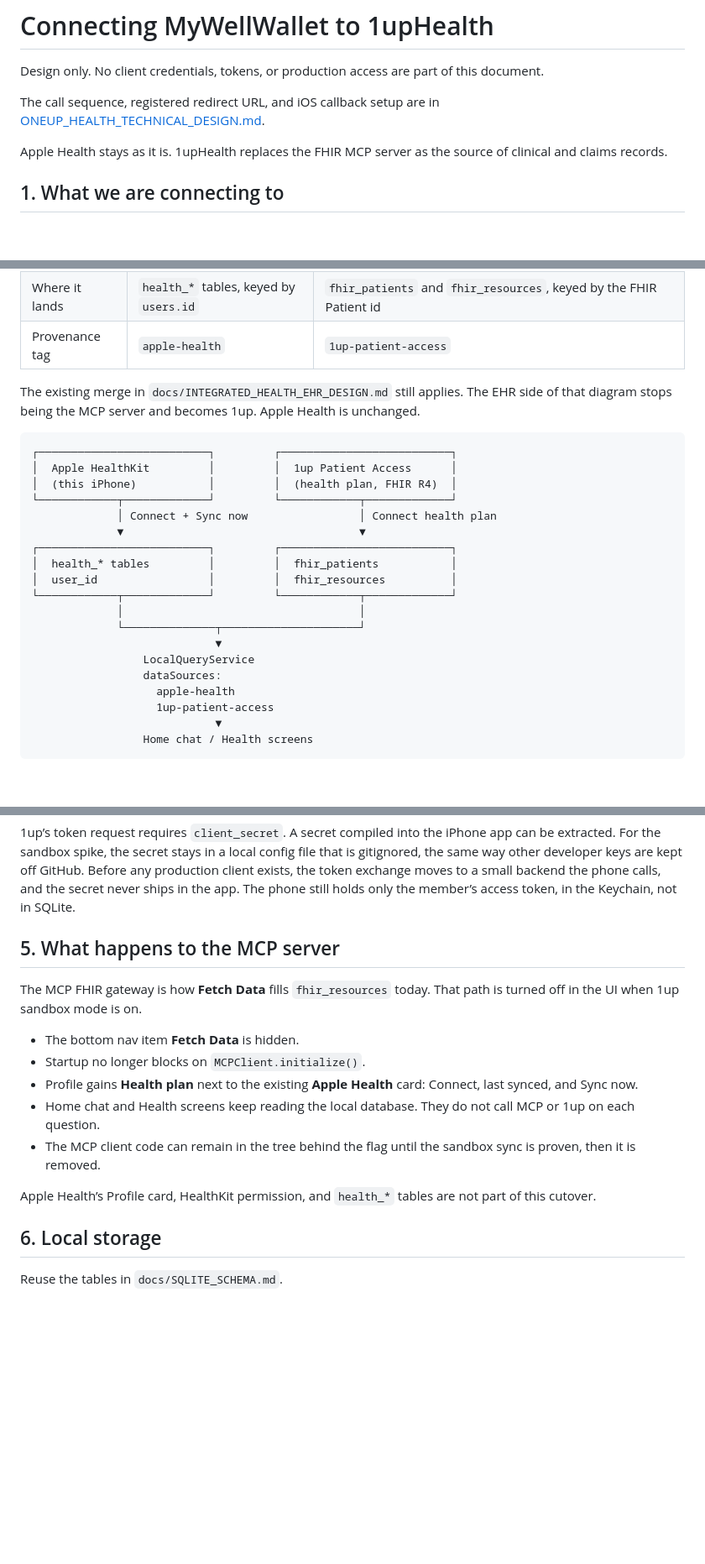
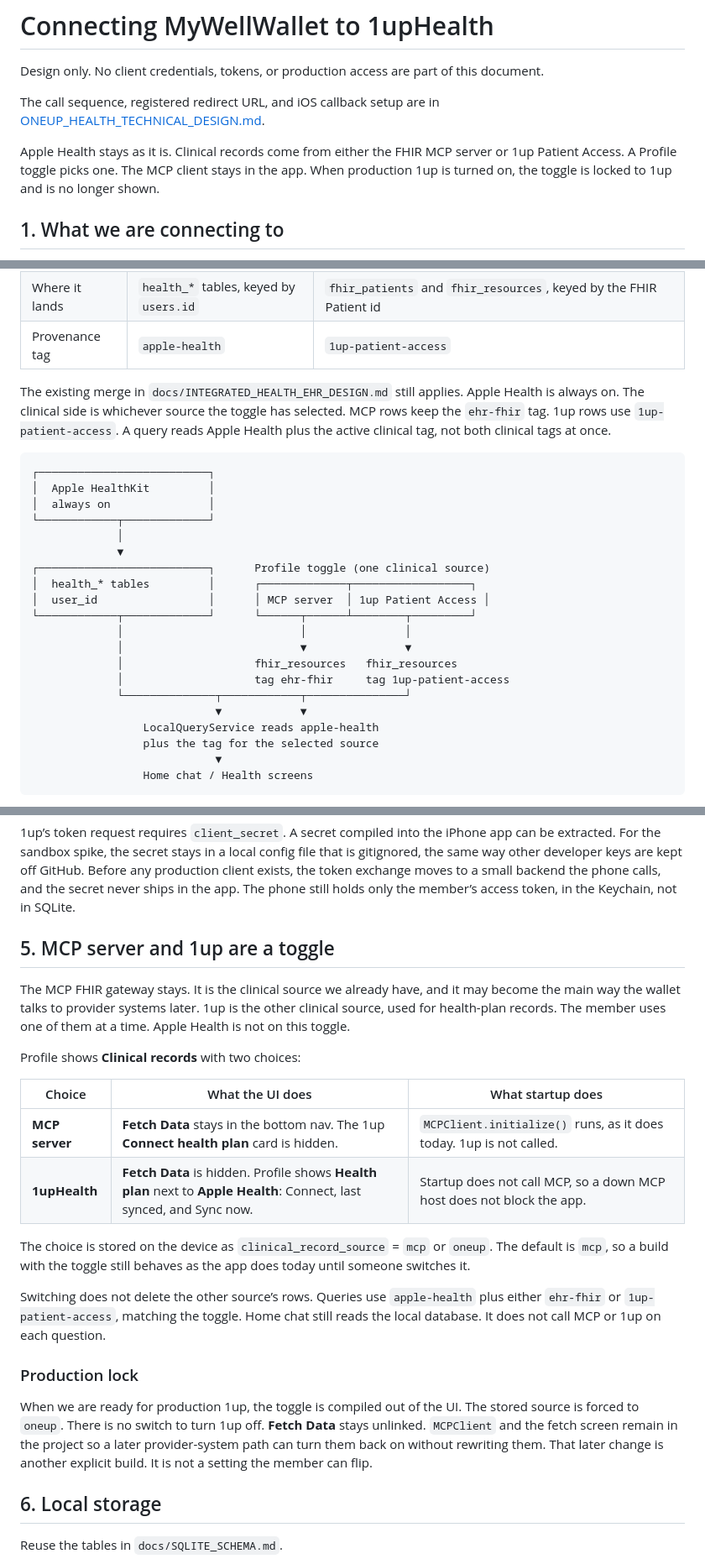
Before and after one commit to maheshbalan/myWellWallet, a Markdown page: docs/ONEUP_HEALTH_CONNECTION_DESIGN.md, 3 parts joined by grey strips. Shown at 84% size. Rendered like a GitHub page; blank space fills up the shorter version.

Commit message:
docs: keep MCP and 1up as a clinical-records toggle
Production locks the switch to 1up and leaves the MCP client in the app for a later provider path.

Co-authored-by: Cursor <cursoragent@cursor.com>

````diff
--- a/docs/ONEUP_HEALTH_CONNECTION_DESIGN.md
+++ b/docs/ONEUP_HEALTH_CONNECTION_DESIGN.md
@@ -4,7 +4,7 @@ Design only. No client credentials, tokens, or production access are part of thi
 
 The call sequence, registered redirect URL, and iOS callback setup are in [ONEUP_HEALTH_TECHNICAL_DESIGN.md](ONEUP_HEALTH_TECHNICAL_DESIGN.md).
 
-Apple Health stays as it is. 1upHealth replaces the FHIR MCP server as the source of clinical and claims records.
+Apple Health stays as it is. Clinical records come from either the FHIR MCP server or 1up Patient Access. A Profile toggle picks one. The MCP client stays in the app. When production 1up is turned on, the toggle is locked to 1up and is no longer shown.
 
 ## 1. What we are connecting to
 
@@ -37,26 +37,27 @@ Apple Health and 1up answer different questions. They stay separate until a quer
 | Where it lands | `health_*` tables, keyed by `users.id` | `fhir_patients` and `fhir_resources`, keyed by the FHIR Patient id |
 | Provenance tag | `apple-health` | `1up-patient-access` |
 
-The existing merge in `docs/INTEGRATED_HEALTH_EHR_DESIGN.md` still applies. The EHR side of that diagram stops being the MCP server and becomes 1up. Apple Health is unchanged.
+The existing merge in `docs/INTEGRATED_HEALTH_EHR_DESIGN.md` still applies. Apple Health is always on. The clinical side is whichever source the toggle has selected. MCP rows keep the `ehr-fhir` tag. 1up rows use `1up-patient-access`. A query reads Apple Health plus the active clinical tag, not both clinical tags at once.
 
 ```
-┌──────────────────────────┐         ┌──────────────────────────┐
-│  Apple HealthKit         │         │  1up Patient Access      │
-│  (this iPhone)           │         │  (health plan, FHIR R4)  │
-└────────────┬─────────────┘         └────────────┬─────────────┘
-             │ Connect + Sync now                 │ Connect health plan
-             ▼                                    ▼
-┌──────────────────────────┐         ┌──────────────────────────┐
-│  health_* tables         │         │  fhir_patients           │
-│  user_id                 │         │  fhir_resources          │
-└────────────┬─────────────┘         └────────────┬─────────────┘
-             │                                    │
-             └──────────────┬─────────────────────┘
-                            ▼
-                 LocalQueryService
-                 dataSources:
-                   apple-health
-                   1up-patient-access
+┌──────────────────────────┐
+│  Apple HealthKit         │
+│  always on               │
+└────────────┬─────────────┘
+             │
+             ▼
+┌──────────────────────────┐      Profile toggle (one clinical source)
+│  health_* tables         │      ┌─────────────┬──────────────────┐
+│  user_id                 │      │ MCP server  │ 1up Patient Access │
+└────────────┬─────────────┘      └──────┬──────┴────────┬─────────┘
+             │                           │               │
+             │                           ▼               ▼
+             │                    fhir_resources   fhir_resources
+             │                    tag ehr-fhir     tag 1up-patient-access
+             └──────────────┬────────────┬───────────────┘
+                            ▼            ▼
+                 LocalQueryService reads apple-health
+                 plus the tag for the selected source
                             ▼
                  Home chat / Health screens
 ```
@@ -143,17 +144,24 @@ The authorization `code` is single-use and lasts five minutes. Exchange it immed
 
 1up’s token request requires `client_secret`. A secret compiled into the iPhone app can be extracted. For the sandbox spike, the secret stays in a local config file that is gitignored, the same way other developer keys are kept off GitHub. Before any production client exists, the token exchange moves to a small backend the phone calls, and the secret never ships in the app. The phone still holds only the member’s access token, in the Keychain, not in SQLite.
 
-## 5. What happens to the MCP server
+## 5. MCP server and 1up are a toggle
 
-The MCP FHIR gateway is how **Fetch Data** fills `fhir_resources` today. That path is turned off in the UI when 1up sandbox mode is on.
+The MCP FHIR gateway stays. It is the clinical source we already have, and it may become the main way the wallet talks to provider systems later. 1up is the other clinical source, used for health-plan records. The member uses one of them at a time. Apple Health is not on this toggle.
 
-- The bottom nav item **Fetch Data** is hidden.
-- Startup no longer blocks on `MCPClient.initialize()`.
-- Profile gains **Health plan** next to the existing **Apple Health** card: Connect, last synced, and Sync now.
-- Home chat and Health screens keep reading the local database. They do not call MCP or 1up on each question.
-- The MCP client code can remain in the tree behind the flag until the sandbox sync is proven, then it is removed.
+Profile shows **Clinical records** with two choices:
 
-Apple Health’s Profile card, HealthKit permission, and `health_*` tables are not part of this cutover.
+| Choice | What the UI does | What startup does |
+|--------|------------------|-------------------|
+| **MCP server** | **Fetch Data** stays in the bottom nav. The 1up **Connect health plan** card is hidden. | `MCPClient.initialize()` runs, as it does today. 1up is not called. |
+| **1upHealth** | **Fetch Data** is hidden. Profile shows **Health plan** next to **Apple Health**: Connect, last synced, and Sync now. | Startup does not call MCP, so a down MCP host does not block the app. |
+
+The choice is stored on the device as `clinical_record_source` = `mcp` or `oneup`. The default is `mcp`, so a build with the toggle still behaves as the app does today until someone switches it.
+
+Switching does not delete the other source’s rows. Queries use `apple-health` plus either `ehr-fhir` or `1up-patient-access`, matching the toggle. Home chat still reads the local database. It does not call MCP or 1up on each question.
+
+### Production lock
+
+When we are ready for production 1up, the toggle is compiled out of the UI. The stored source is forced to `oneup`. There is no switch to turn 1up off. **Fetch Data** stays unlinked. `MCPClient` and the fetch screen remain in the project so a later provider-system path can turn them back on without rewriting them. That later change is another explicit build. It is not a setting the member can flip.
 
 ## 6. Local storage
 
````
Also changed, not shown: other parts of docs/ONEUP_HEALTH_CONNECTION_DESIGN.md (+4 -4 lines), docs/ONEUP_HEALTH_TECHNICAL_DESIGN.md (+15 -2 lines).
